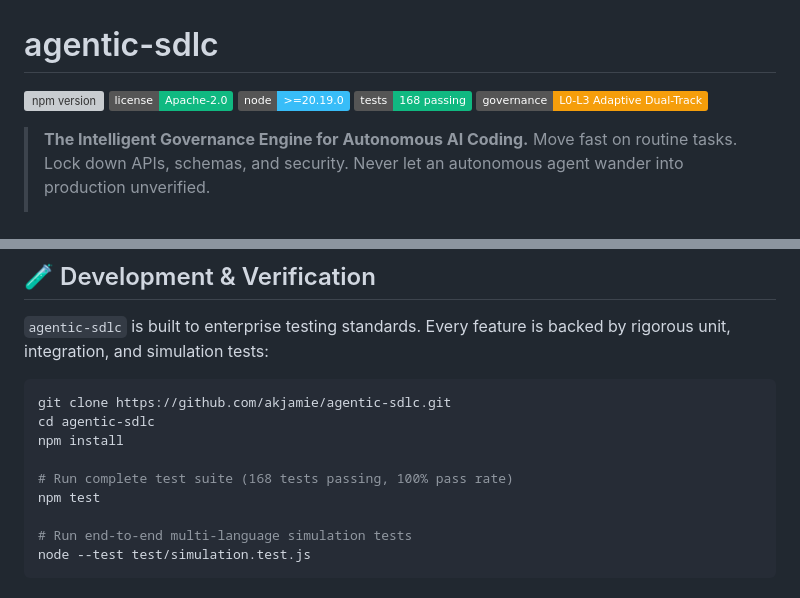
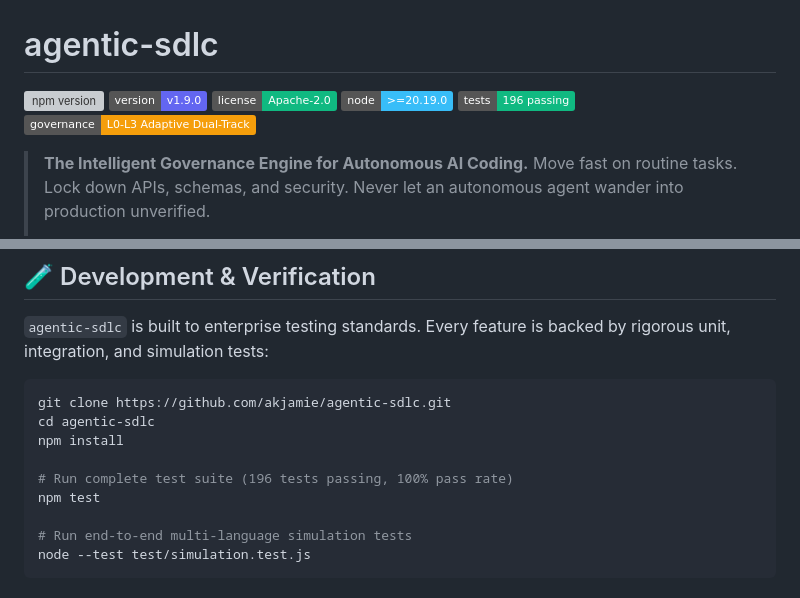
Before and after one commit to akjamie/agentic-sdlc, a Markdown page: README.md, 2 parts joined by grey strips. GitHub-like rendering; badges without logos; grey boxes are pictures that could not be loaded.

Commit message:
docs: update README with v1.9.0 release badge and 196 test count (#27)

```diff
--- a/README.md
+++ b/README.md
@@ -1,9 +1,10 @@
 # agentic-sdlc
 
 [![npm version](https://img.shields.io/npm/v/@akjamie/agentic-sdlc?color=6366f1&label=npm)](https://www.npmjs.com/package/@akjamie/agentic-sdlc)
+[![version: v1.9.0](https://img.shields.io/badge/version-v1.9.0-6366f1.svg)](package.json)
 [![license: Apache-2.0](https://img.shields.io/badge/license-Apache--2.0-10b981.svg)](LICENSE)
 [![Node.js](https://img.shields.io/badge/node-%3E%3D20.19.0-38bdf8.svg)](https://nodejs.org/)
-[![tests](https://img.shields.io/badge/tests-168%20passing-10b981.svg)](#development--verification)
+[![tests](https://img.shields.io/badge/tests-196%20passing-10b981.svg)](#development--verification)
 [![architecture](https://img.shields.io/badge/governance-L0--L3%20Adaptive%20Dual--Track-f59e0b.svg)](#adaptive-risk-tiered-governance-l0l3)
 
 > **The Intelligent Governance Engine for Autonomous AI Coding.**
@@ -370,7 +371,7 @@ git clone https://github.com/akjamie/agentic-sdlc.git
 cd agentic-sdlc
 npm install
 
-# Run complete test suite (168 tests passing, 100% pass rate)
+# Run complete test suite (196 tests passing, 100% pass rate)
 npm test
 
 # Run end-to-end multi-language simulation tests
```
